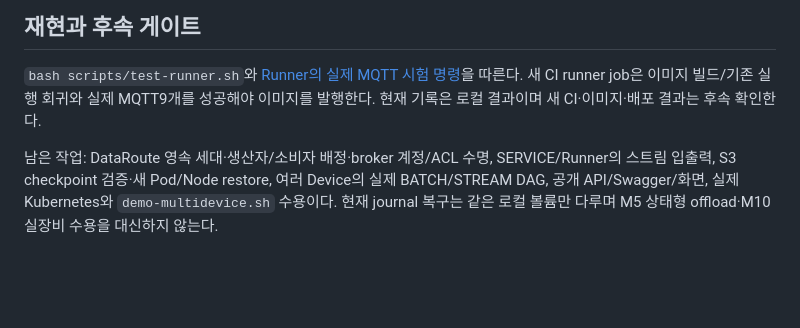
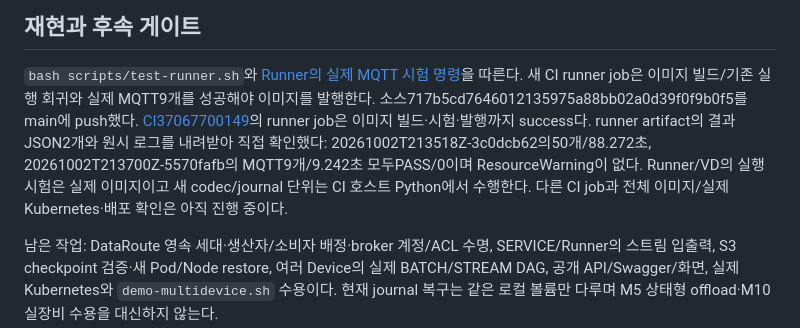
Before and after one commit to dsa04156/edgeai, a Markdown page: docs/evidence/m7-stream-transport.md, the part around the change. Rendered like a GitHub page; blank space fills up the shorter version.

Commit message:
docs(stream): record MQTT CI and checkpoint durability boundary [skip ci]

```diff
--- a/docs/evidence/m7-stream-transport.md
+++ b/docs/evidence/m7-stream-transport.md
@@ -61,7 +61,13 @@ hostname 거절, TLS 응답 정지 timeout·실제 소켓 정리도 확인했다
 
 `bash scripts/test-runner.sh`와 [Runner의 실제 MQTT 시험 명령](../../runner/README.md#스트림-전달-구성-요소-m7-진행-중)을 따른다.
 새 CI runner job은 이미지 빌드/기존 실행 회귀와 실제 MQTT9개를 성공해야 이미지를 발행한다.
-현재 기록은 로컬 결과이며 새 CI·이미지·배포 결과는 후속 확인한다.
+소스717b5cd7646012135975a88bb02a0d39f0f9b0f5를 main에 push했다.
+[CI37067700149](https://github.com/dsa04156/edgeai/actions/runs/37067700149)의 runner job은
+이미지 빌드·시험·발행까지 success다. runner artifact의 결과JSON2개와 원시 로그를 내려받아
+직접 확인했다: 20261002T213518Z-3c0dcb62의50개/88.272초,
+20261002T213700Z-5570fafb의 MQTT9개/9.242초 모두PASS/0이며 ResourceWarning이 없다.
+Runner/VD의 실행 시험은 실제 이미지이고 새 codec/journal 단위는 CI 호스트 Python에서 수행한다.
+다른 CI job과 전체 이미지/실제 Kubernetes·배포 확인은 아직 진행 중이다.
 
 남은 작업: DataRoute 영속 세대·생산자/소비자 배정·broker 계정/ACL 수명, SERVICE/Runner의 스트림
 입출력, S3 checkpoint 검증·새 Pod/Node restore, 여러 Device의 실제 BATCH/STREAM DAG,
```
Also changed, not shown: docs/adr/0022-stream-processing-journal.md (+5 -1 lines).
